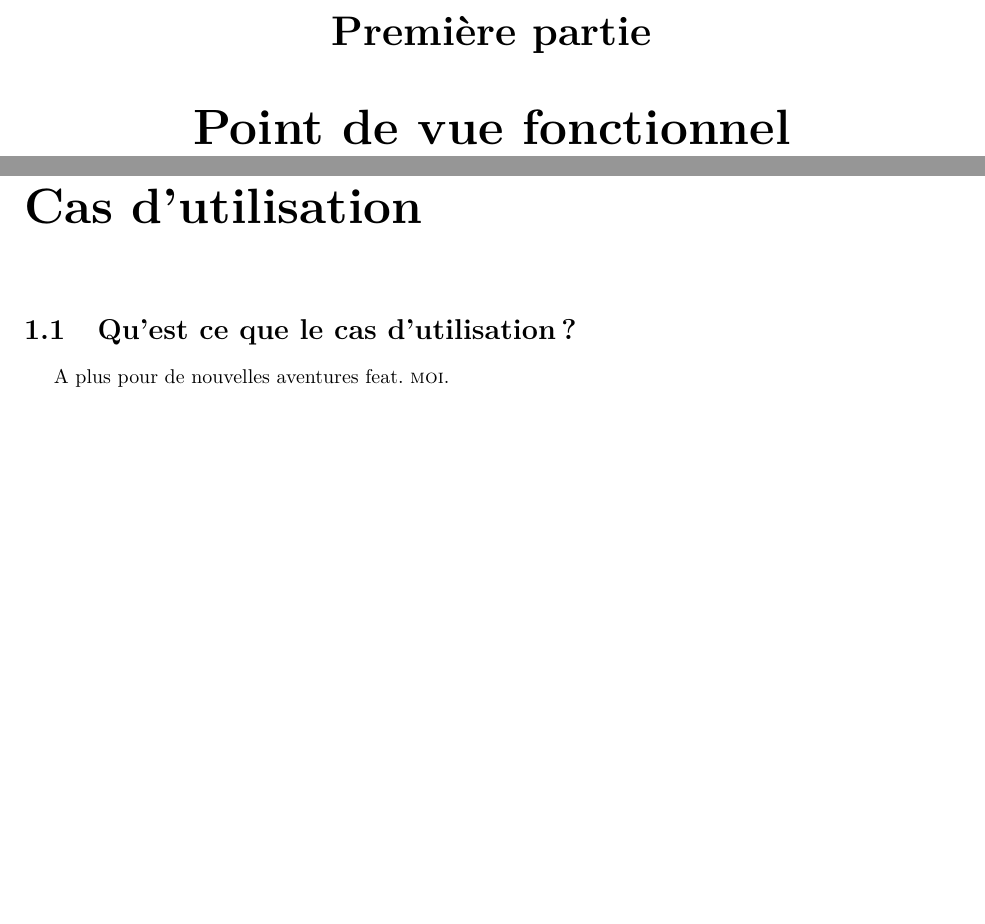
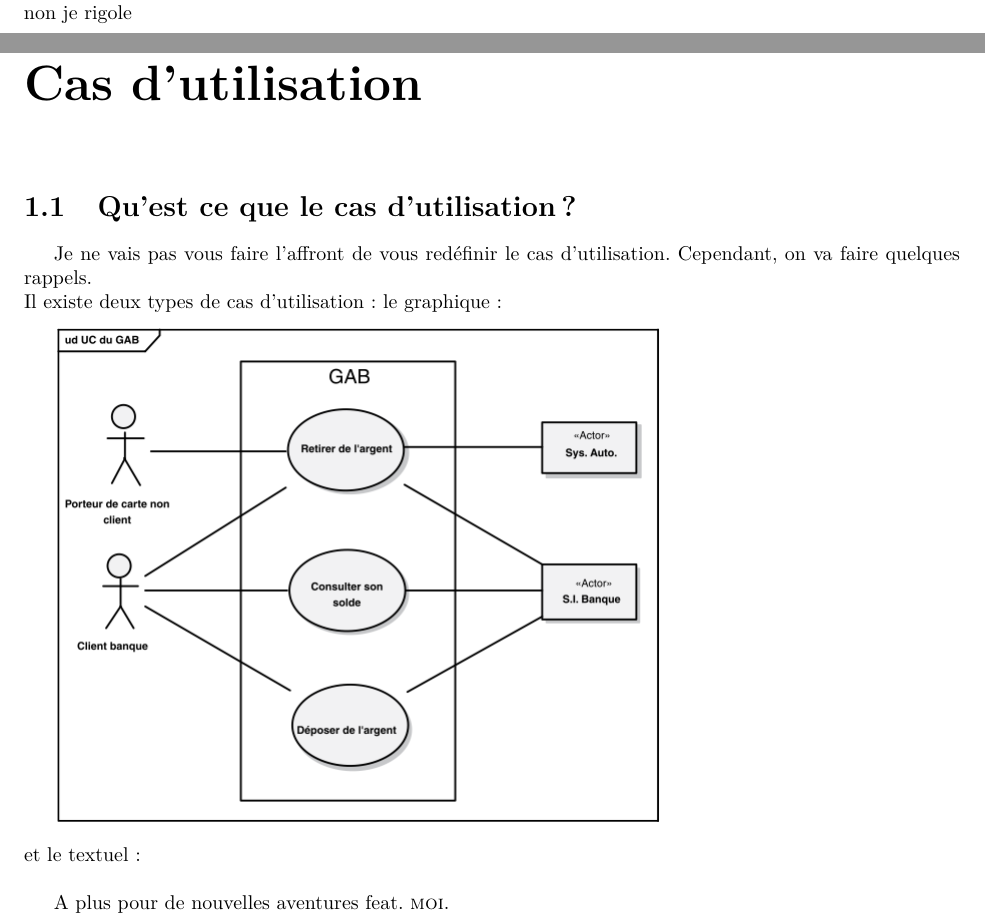
Before and after one commit to mooshicoolor/fiches_iut-morsay, a LaTeX document (UML/Fiche/UML.tex): two parts of pages 3 and 4 of 4 before the commit and two parts of pages 2 and 3 of 3 after it, joined at a grey line, cut at the place of the change, the shorter picture padded with empty space. Compiled offline with pdfLaTeX; the source files are stored in an older character set and shown here as Unicode.

Commit message:
uml rangement
bicoz

```diff
--- a/UML/UML.tex
+++ b/UML/Fiche/UML.tex
@@ -28,14 +28,16 @@ Il faut savoir que l'UML se divise en points de vue:
 \item{Dynamique: Diagramme de séquence, diagramme global d'interaction, ..}
 \item{Statique: Diagramme de classes, de packages, ..}
 \end{itemize}
-Ainsi, cette fiche sera séparée en 3 grandes parties pour chaque point de vue.
+Ainsi, cette fiche sera séparée en 3 grandes parties pour chaque point de vue.\\
+non je rigole
 
-% POV Fonctionnel
-\part{Point de vue fonctionnel}
 % Chapitre sur le cas d'utilisation
 \chapter{\textsc{Cas d'utilisation}}
 \section{Qu'est ce que le cas d'utilisation?}
-
+Je ne vais pas vous faire l'affront de vous redéfinir le cas d'utilisation. Cependant, on va faire quelques rappels.\\
+Il existe deux types de cas d'utilisation: le graphique: \\
+\includegraphics{cas_utilisation} \\
+et le textuel:\\
 
 A plus pour de nouvelles aventures feat. \textsc{moi}.
 \end{document}
```
Also changed, not shown: UML/Fiche/UML.pdf (added), UML/Fiche/cas_utilisation.png (added), UML/UML.pdf (deleted), 6 other files.
